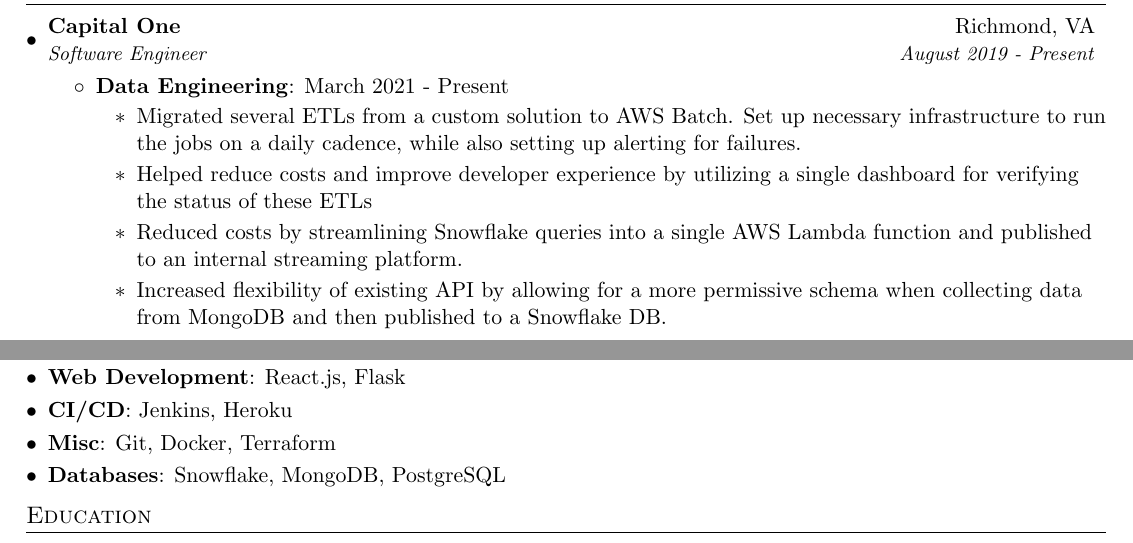
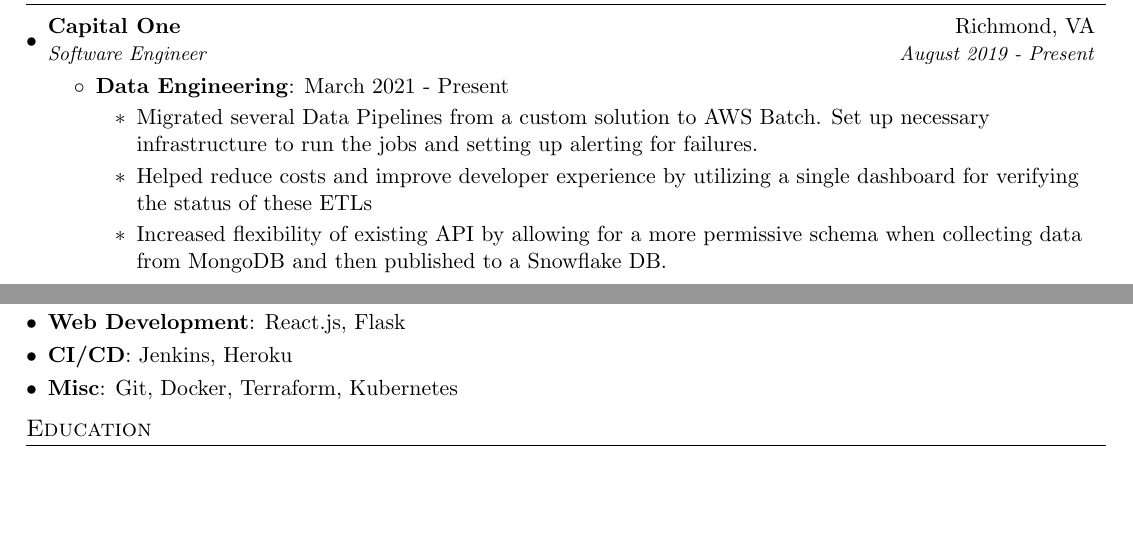
Before and after one commit to umanchanda/Resume, a LaTeX CV (Uday Manchanda Resume.tex): two parts of the page, joined at a grey line, cut so that both start at the same text, the shorter picture padded with empty space. Compiled offline with pdfLaTeX.

Commit message:
update resume

```diff
--- a/Uday Manchanda Resume.tex
+++ b/Uday Manchanda Resume.tex
@@ -96,9 +96,8 @@
       	\resumeItemListStart
 	      	\resumeItem{Data Engineering}{March 2021 - Present}
 	      	\begin{itemize}
-	      		\item Migrated several ETLs from a custom solution to AWS Batch. Set up necessary infrastructure to run the jobs on a daily cadence, while also setting up alerting for failures.
+	      		\item Migrated several Data Pipelines from a custom solution to AWS Batch. Set up necessary infrastructure to run the jobs and setting up alerting for failures.
 	      		\item Helped reduce costs and improve developer experience by utilizing a single dashboard for verifying the status of these ETLs
-	      		\item Reduced costs by streamlining Snowflake queries into a single AWS Lambda function and published to an internal streaming platform.
 	      		\item Increased flexibility of existing API by allowing for a more permissive schema when collecting data from MongoDB and then published to a Snowflake DB.
 	      	\end{itemize}
       		\resumeItem{Site Reliability Engineering}{August 2019 - March 2021}
@@ -142,8 +141,7 @@
     \resumeSubItem{Cloud Computing}{AWS}
     \resumeSubItem{Web Development}{React.js, Flask}
     \resumeSubItem{CI/CD}{Jenkins, Heroku}
-    \resumeSubItem{Misc}{Git, Docker, Terraform}
-    \resumeSubItem{Databases}{Snowflake, MongoDB, PostgreSQL}
+    \resumeSubItem{Misc}{Git, Docker, Terraform, Kubernetes}
   \resumeSubHeadingListEnd
 %-------------------------------------------
 
```
Also changed, not shown: Uday Manchanda Resume.pdf.
